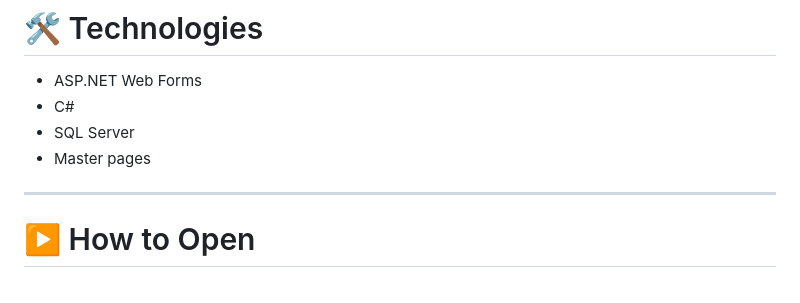
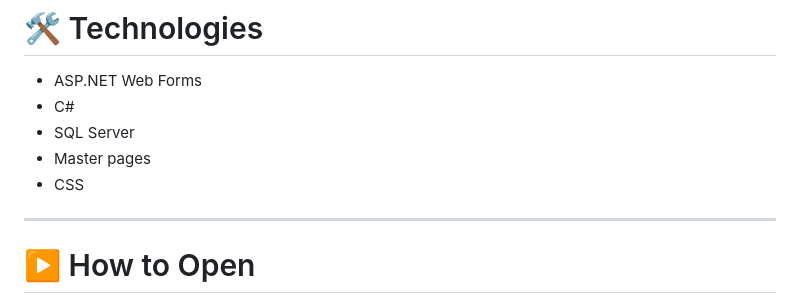
Before and after one commit to sadra-hatami/Mobile-Online-Shop, a Markdown page: README.md, the part around the change. Rendered like a GitHub page.

```diff
--- a/README.md
+++ b/README.md
@@ -147,6 +147,7 @@ Each `.aspx` page has a matching `.aspx.cs` code-behind file.
 - C#
 - SQL Server
 - Master pages
+- CSS
 
 ---
 
```
